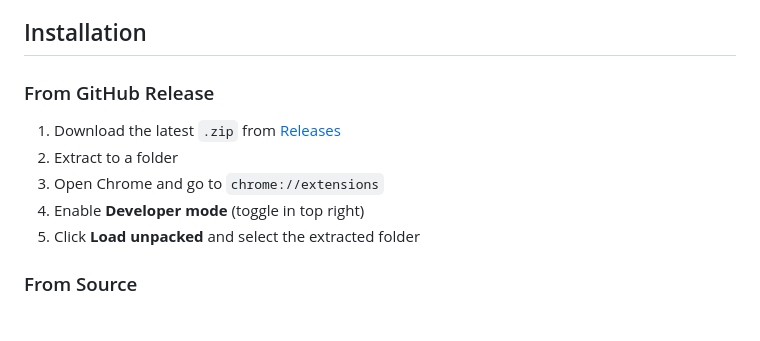
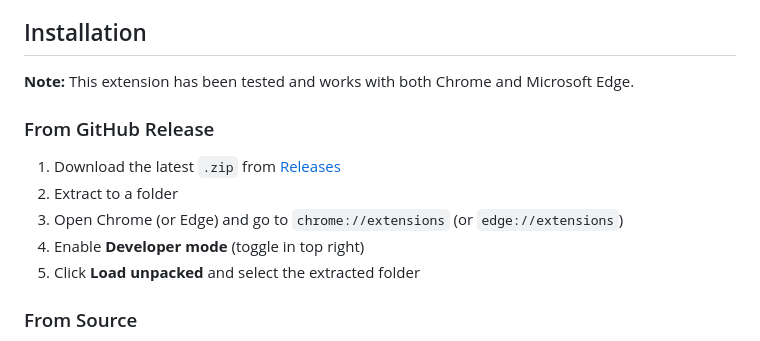
Before and after one commit to cmdrtba/mtgcardlookup, a Markdown page: README.md, the part around the change. Rendered like a GitHub page.

Commit message:
Add Edge compatibility to README

```diff
--- a/README.md
+++ b/README.md
@@ -13,11 +13,13 @@ A Chrome extension that identifies Magic: The Gathering cards on YouTube videos
 
 ## Installation
 
+**Note:** This extension has been tested and works with both Chrome and Microsoft Edge.
+
 ### From GitHub Release
 
 1. Download the latest `.zip` from [Releases](../../releases)
 2. Extract to a folder
-3. Open Chrome and go to `chrome://extensions`
+3. Open Chrome (or Edge) and go to `chrome://extensions` (or `edge://extensions`)
 4. Enable **Developer mode** (toggle in top right)
 5. Click **Load unpacked** and select the extracted folder
 
```
